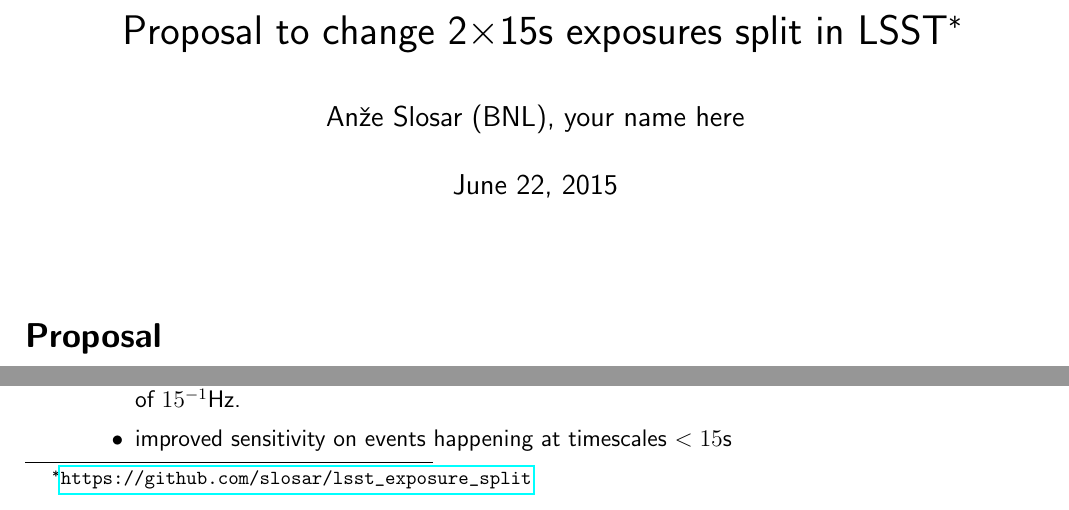
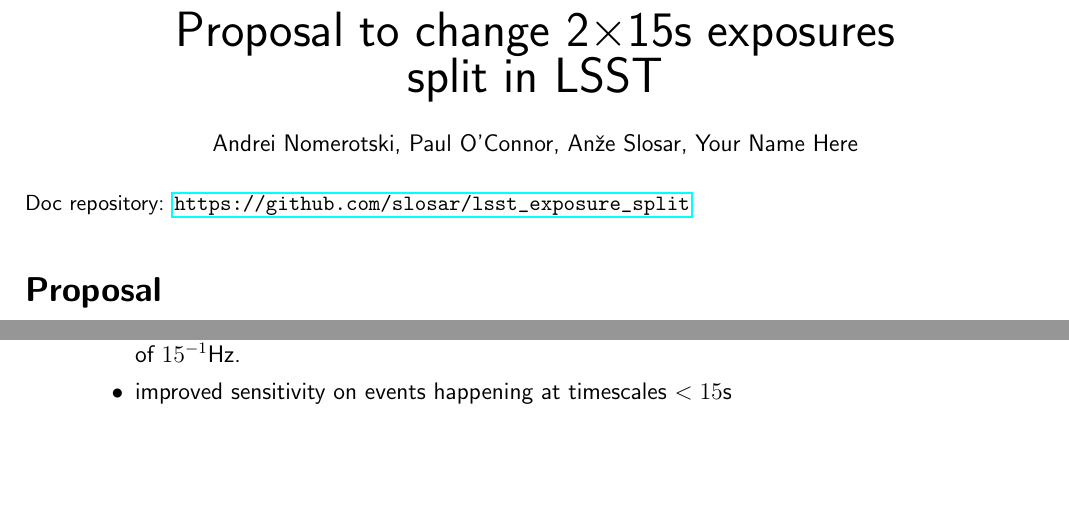
Before and after one commit to slosar/lsst_exposure_split, a LaTeX document (split.tex, which reads authorlist.tex): two parts of page 1 of 2, joined at a grey line, cut so that both start at the same text, the shorter picture padded with empty space. Compiled offline with pdfLaTeX.

Commit message:
authorlist

```diff
--- /dev/null
+++ b/authorlist.tex
@@ -0,0 +1,6 @@
+\begin{center}
+Andrei Nomerotski,
+Paul O'Connor,
+An\v{z}e Slosar,
+Your Name Here
+\end{center}
--- a/split.tex
+++ b/split.tex
@@ -20,12 +20,19 @@
 
 \begin{document}
 
-\title{Proposal to change 2$\times$15s exposures split in LSST\thanks{\url{https://github.com/slosar/lsst_exposure_split}}}
-\author{An\v{z}e Slosar (BNL), your name here }
 
+\begin{center}
+{\Huge
+  Proposal to change 2$\times$15s exposures\\ split in
+  LSST
+}
+\end{center}
 
+\input{authorlist}
 
-\maketitle
+{\small
+Doc repository: \url{https://github.com/slosar/lsst_exposure_split}
+}
 
 \section*{Proposal}
 
```
